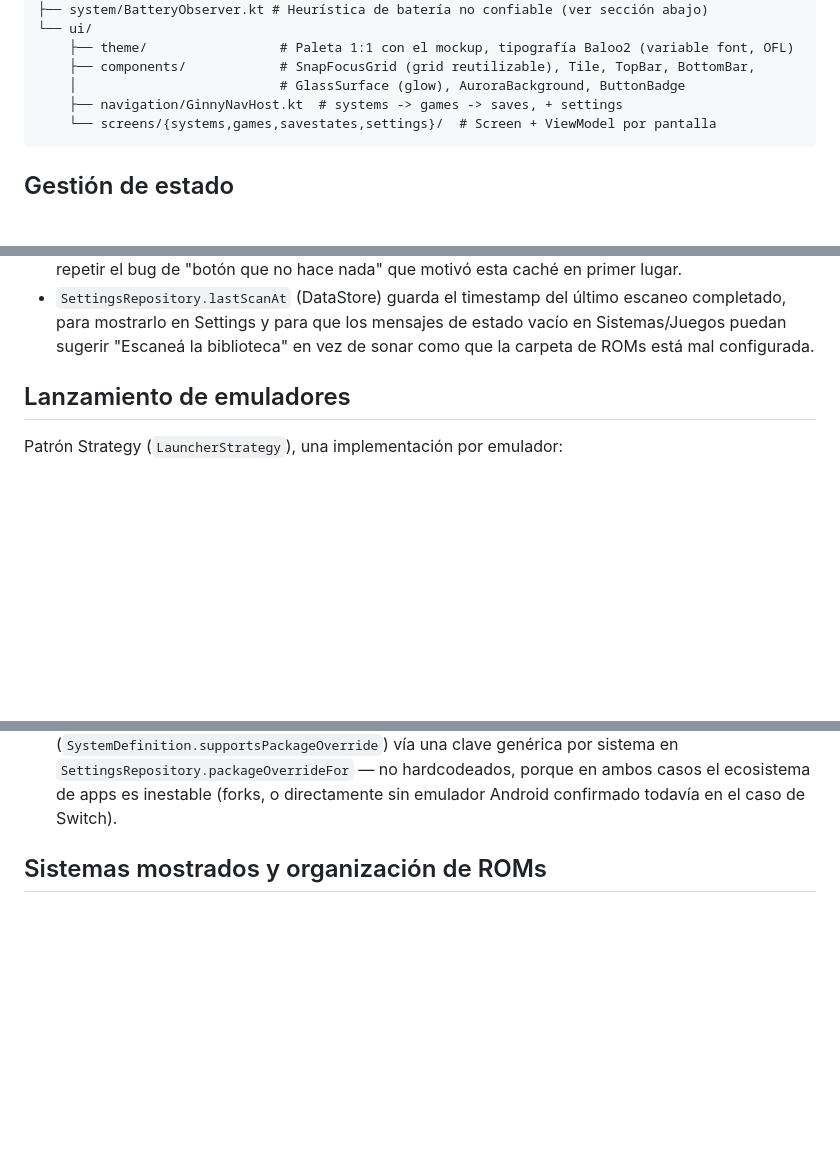
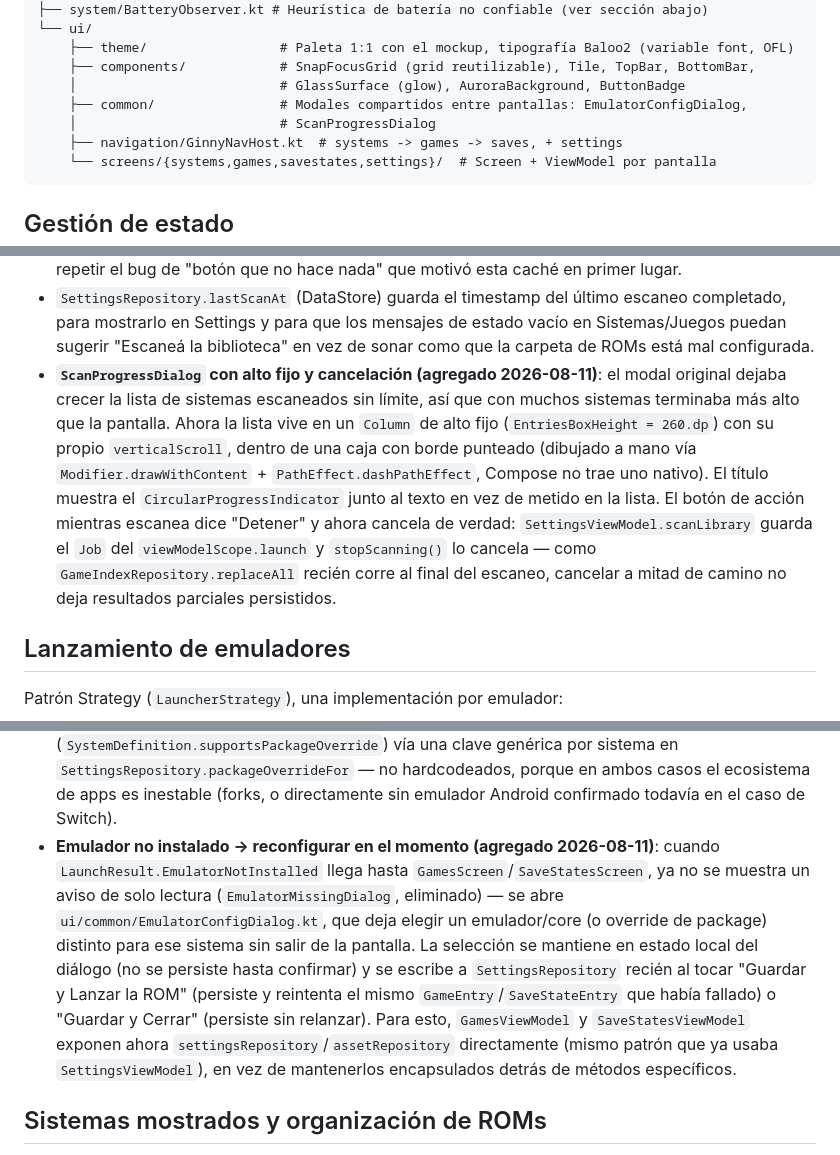
Before and after one commit to sanchezmendozajean/ginny-frontend, a Markdown page: docs/architecture.md, 3 parts joined by grey strips. Rendered like a GitHub page; blank space fills up the shorter version.

Commit message:
documentación actualizada

````diff
--- a/docs/architecture.md
+++ b/docs/architecture.md
@@ -55,6 +55,8 @@ app/src/main/java/com/ginny/frontend/
     ├── theme/                 # Paleta 1:1 con el mockup, tipografía Baloo2 (variable font, OFL)
     ├── components/            # SnapFocusGrid (grid reutilizable), Tile, TopBar, BottomBar,
     │                          # GlassSurface (glow), AuroraBackground, ButtonBadge
+    ├── common/                # Modales compartidos entre pantallas: EmulatorConfigDialog,
+    │                          # ScanProgressDialog
     ├── navigation/GinnyNavHost.kt  # systems -> games -> saves, + settings
     └── screens/{systems,games,savestates,settings}/  # Screen + ViewModel por pantalla
 ```
@@ -125,6 +127,16 @@ mucho más costoso que I/O de archivo normal. Se resolvió así:
 - `SettingsRepository.lastScanAt` (DataStore) guarda el timestamp del último escaneo completado, para
   mostrarlo en Settings y para que los mensajes de estado vacío en Sistemas/Juegos puedan sugerir
   "Escaneá la biblioteca" en vez de sonar como que la carpeta de ROMs está mal configurada.
+- **`ScanProgressDialog` con alto fijo y cancelación (agregado 2026-08-11)**: el modal original dejaba
+  crecer la lista de sistemas escaneados sin límite, así que con muchos sistemas terminaba más alto
+  que la pantalla. Ahora la lista vive en un `Column` de alto fijo (`EntriesBoxHeight = 260.dp`) con
+  su propio `verticalScroll`, dentro de una caja con borde punteado (dibujado a mano vía
+  `Modifier.drawWithContent` + `PathEffect.dashPathEffect`, Compose no trae uno nativo). El título
+  muestra el `CircularProgressIndicator` junto al texto en vez de metido en la lista. El botón de
+  acción mientras escanea dice "Detener" y ahora cancela de verdad: `SettingsViewModel.scanLibrary`
+  guarda el `Job` del `viewModelScope.launch` y `stopScanning()` lo cancela — como
+  `GameIndexRepository.replaceAll` recién corre al final del escaneo, cancelar a mitad de camino no
+  deja resultados parciales persistidos.
 
 ## Lanzamiento de emuladores
 
@@ -142,6 +154,17 @@ Patrón Strategy (`LauncherStrategy`), una implementación por emulador:
   vía una clave genérica por sistema en `SettingsRepository.packageOverrideFor` — no hardcodeados,
   porque en ambos casos el ecosistema de apps es inestable (forks, o directamente sin emulador
   Android confirmado todavía en el caso de Switch).
+- **Emulador no instalado → reconfigurar en el momento (agregado 2026-08-11)**: cuando
+  `LaunchResult.EmulatorNotInstalled` llega hasta `GamesScreen`/`SaveStatesScreen`, ya no se muestra
+  un aviso de solo lectura (`EmulatorMissingDialog`, eliminado) — se abre
+  `ui/common/EmulatorConfigDialog.kt`, que deja elegir un emulador/core (o override de package)
+  distinto para ese sistema sin salir de la pantalla. La selección se mantiene en estado local del
+  diálogo (no se persiste hasta confirmar) y se escribe a `SettingsRepository` recién al tocar
+  "Guardar y Lanzar la ROM" (persiste y reintenta el mismo `GameEntry`/`SaveStateEntry` que había
+  fallado) o "Guardar y Cerrar" (persiste sin relanzar). Para esto, `GamesViewModel` y
+  `SaveStatesViewModel` exponen ahora `settingsRepository`/`assetRepository` directamente (mismo
+  patrón que ya usaba `SettingsViewModel`), en vez de mantenerlos encapsulados detrás de métodos
+  específicos.
 
 ## Sistemas mostrados y organización de ROMs
 
````
Also changed, not shown: docs/prompt-frontend-emuladores-3ds.md (+3 -2 lines).
